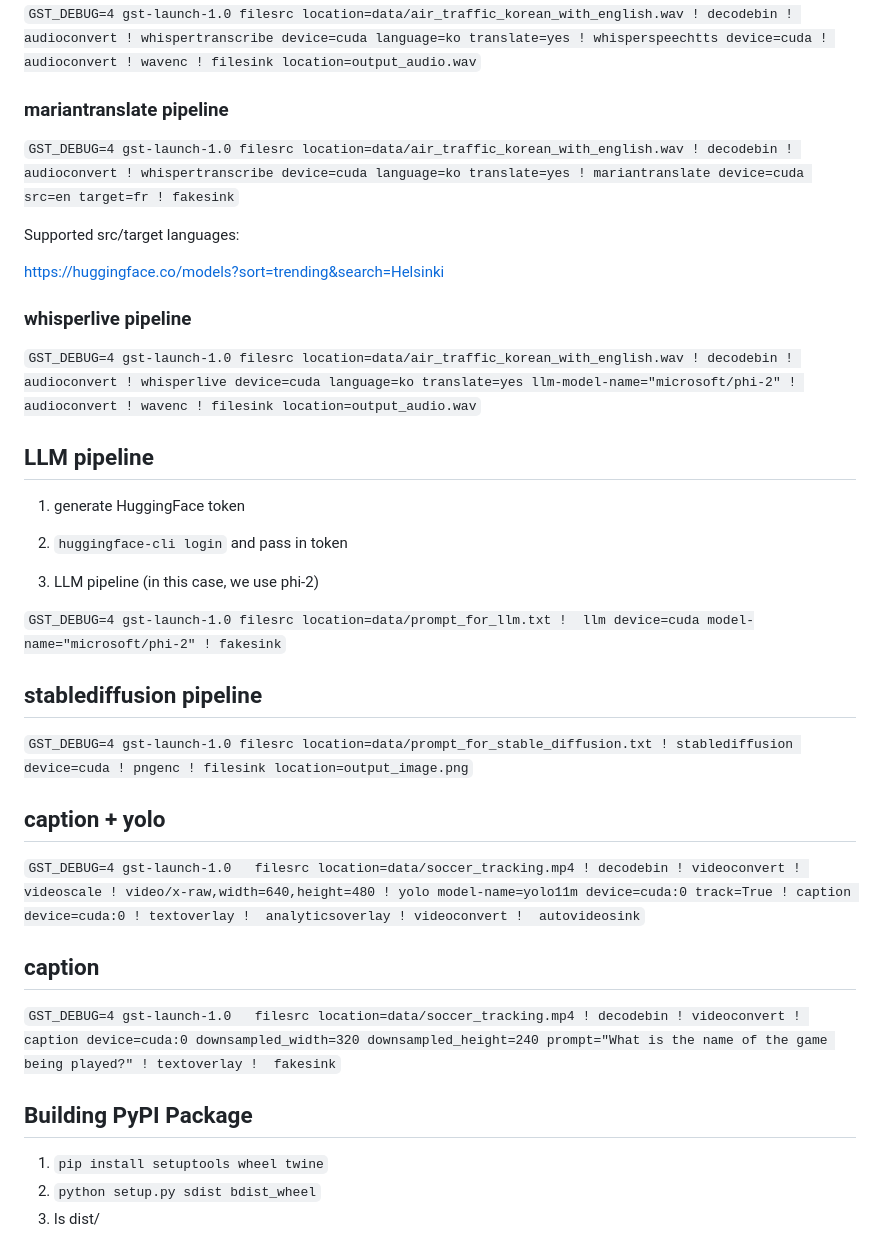
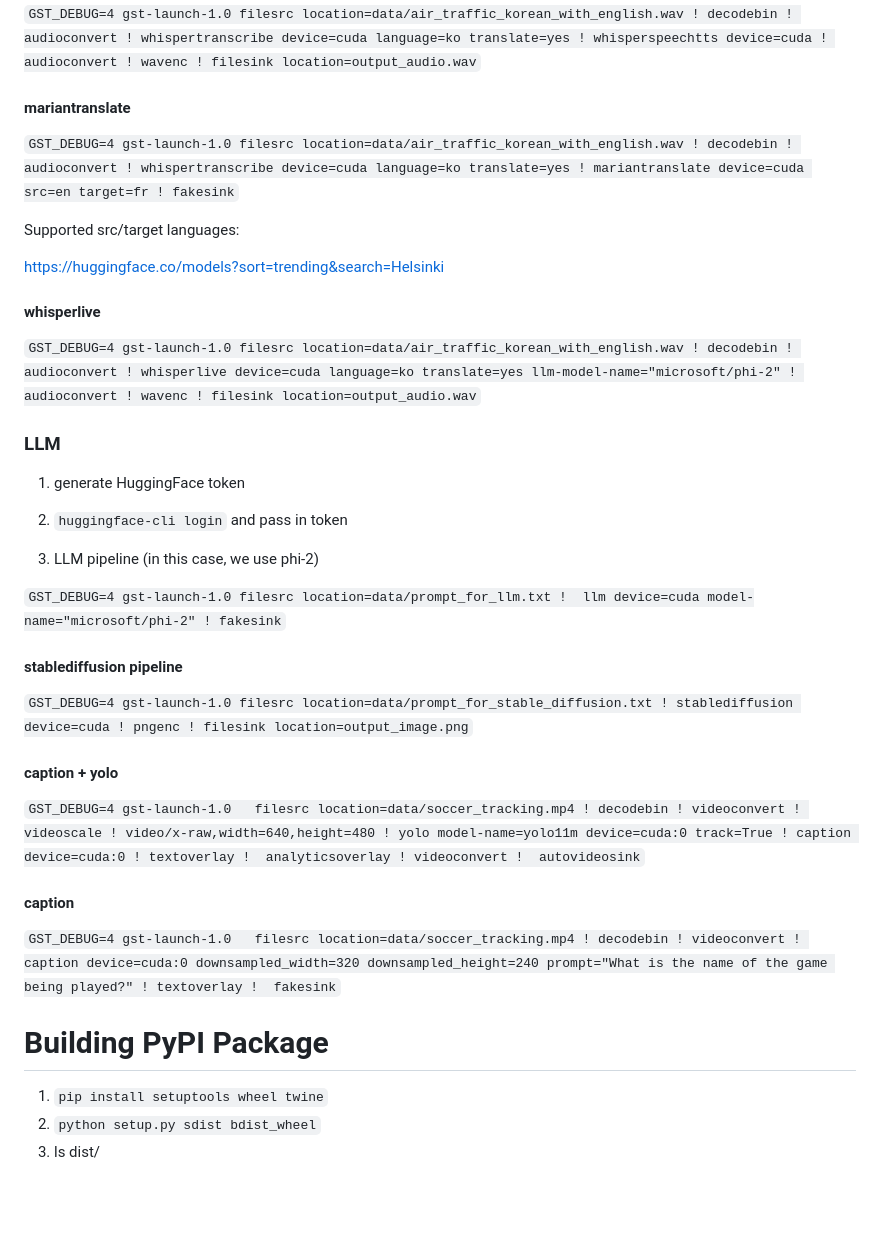
Before and after one commit to collabora/gst-python-ml, a Markdown page: README.md, the part around one of its changes. GitHub-like rendering; blank space fills up the shorter version.

```diff
--- a/README.md
+++ b/README.md
@@ -213,7 +222,7 @@ docker exec kafka kafka-topics --create --topic test-kafkasink-topic --bootstrap
 `GST_DEBUG=4 gst-launch-1.0 filesrc location=data/air_traffic_korean_with_english.wav ! decodebin ! audioconvert ! whispertranscribe device=cuda language=ko translate=yes ! whisperspeechtts device=cuda ! audioconvert ! wavenc ! filesink location=output_audio.wav`
 
 
-### mariantranslate pipeline
+#### mariantranslate
 
 `GST_DEBUG=4 gst-launch-1.0 filesrc location=data/air_traffic_korean_with_english.wav ! decodebin ! audioconvert ! whispertranscribe device=cuda language=ko translate=yes ! mariantranslate device=cuda src=en target=fr ! fakesink`
 
@@ -222,11 +231,11 @@ Supported src/target languages:
 https://huggingface.co/models?sort=trending&search=Helsinki
 
 
-### whisperlive pipeline
+#### whisperlive
 
 `GST_DEBUG=4 gst-launch-1.0 filesrc location=data/air_traffic_korean_with_english.wav ! decodebin ! audioconvert ! whisperlive device=cuda language=ko translate=yes llm-model-name="microsoft/phi-2" ! audioconvert ! wavenc ! filesink location=output_audio.wav`
 
-## LLM pipeline
+### LLM
 
 1. generate HuggingFace token
 
@@ -237,21 +246,21 @@ https://huggingface.co/models?sort=trending&search=Helsinki
 
 `GST_DEBUG=4 gst-launch-1.0 filesrc location=data/prompt_for_llm.txt !  llm device=cuda model-name="microsoft/phi-2" ! fakesink`
 
-## stablediffusion pipeline
+#### stablediffusion pipeline
 
 `GST_DEBUG=4 gst-launch-1.0 filesrc location=data/prompt_for_stable_diffusion.txt ! stablediffusion device=cuda ! pngenc ! filesink location=output_image.png`
 
-## caption + yolo
+#### caption + yolo
 
 `GST_DEBUG=4 gst-launch-1.0   filesrc location=data/soccer_tracking.mp4 ! decodebin ! videoconvert ! videoscale ! video/x-raw,width=640,height=480 ! yolo model-name=yolo11m device=cuda:0 track=True ! caption device=cuda:0 ! textoverlay !  analyticsoverlay ! videoconvert !  autovideosink`
 
 
-## caption
+#### caption
 
 `GST_DEBUG=4 gst-launch-1.0   filesrc location=data/soccer_tracking.mp4 ! decodebin ! videoconvert ! caption device=cuda:0 downsampled_width=320 downsampled_height=240 prompt="What is the name of the game being played?" ! textoverlay !  fakesink`
 
 
-## Building PyPI Package
+# Building PyPI Package
 
 1. `pip install setuptools wheel twine`
 2. `python setup.py sdist bdist_wheel`
```
Also changed, not shown: other parts of README.md (+47 -38 lines).
